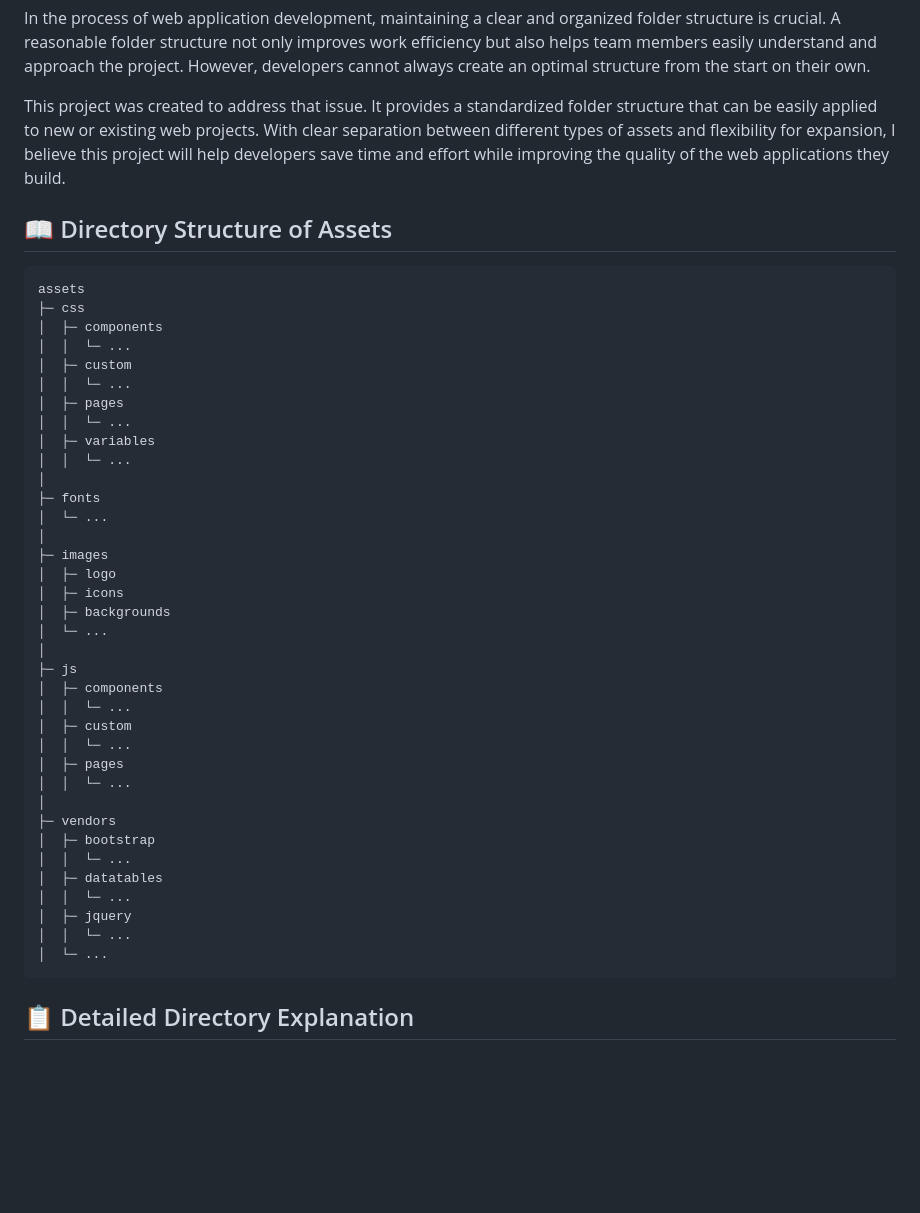
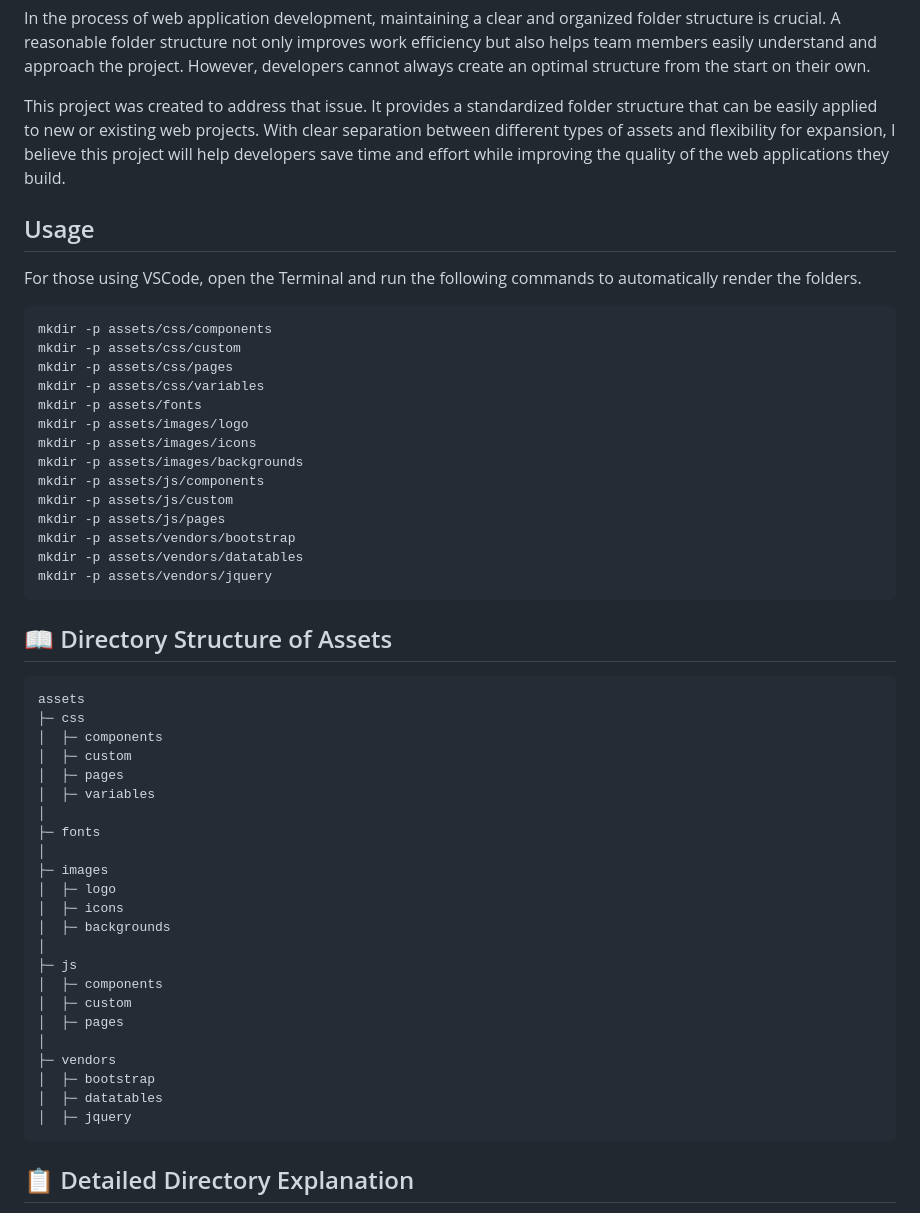
Before and after one commit to HHiepz/Optimal-Assets-Folder-Management, a Markdown page: README_en.md, the part around the change. Drawn GitHub-style; blank space fills up the shorter version.

````diff
--- a/README_en.md
+++ b/README_en.md
@@ -10,45 +10,53 @@ In the process of web application development, maintaining a clear and organized
 
 This project was created to address that issue. It provides a standardized folder structure that can be easily applied to new or existing web projects. With clear separation between different types of assets and flexibility for expansion, I believe this project will help developers save time and effort while improving the quality of the web applications they build.
 
+## Usage
+
+For those using VSCode, open the Terminal and run the following commands to automatically render the folders.
+
+```bash
+mkdir -p assets/css/components
+mkdir -p assets/css/custom
+mkdir -p assets/css/pages
+mkdir -p assets/css/variables
+mkdir -p assets/fonts
+mkdir -p assets/images/logo
+mkdir -p assets/images/icons
+mkdir -p assets/images/backgrounds
+mkdir -p assets/js/components
+mkdir -p assets/js/custom
+mkdir -p assets/js/pages
+mkdir -p assets/vendors/bootstrap
+mkdir -p assets/vendors/datatables
+mkdir -p assets/vendors/jquery
+```
+
 ## 📖 Directory Structure of Assets
 
-```
+```yaml
 assets
 ├─ css
 │  ├─ components
-│  │  └─ ...
 │  ├─ custom
-│  │  └─ ...
 │  ├─ pages
-│  │  └─ ...
 │  ├─ variables
-│  │  └─ ...
 │
 ├─ fonts
-│  └─ ...
 │
 ├─ images
 │  ├─ logo
 │  ├─ icons
 │  ├─ backgrounds
-│  └─ ...
 │
 ├─ js
 │  ├─ components
-│  │  └─ ...
 │  ├─ custom
-│  │  └─ ...
 │  ├─ pages
-│  │  └─ ...
 │
 ├─ vendors
 │  ├─ bootstrap
-│  │  └─ ...
 │  ├─ datatables
-│  │  └─ ...
 │  ├─ jquery
-│  │  └─ ...
-│  └─ ...
 ```
 
 ## 📋 Detailed Directory Explanation
````
